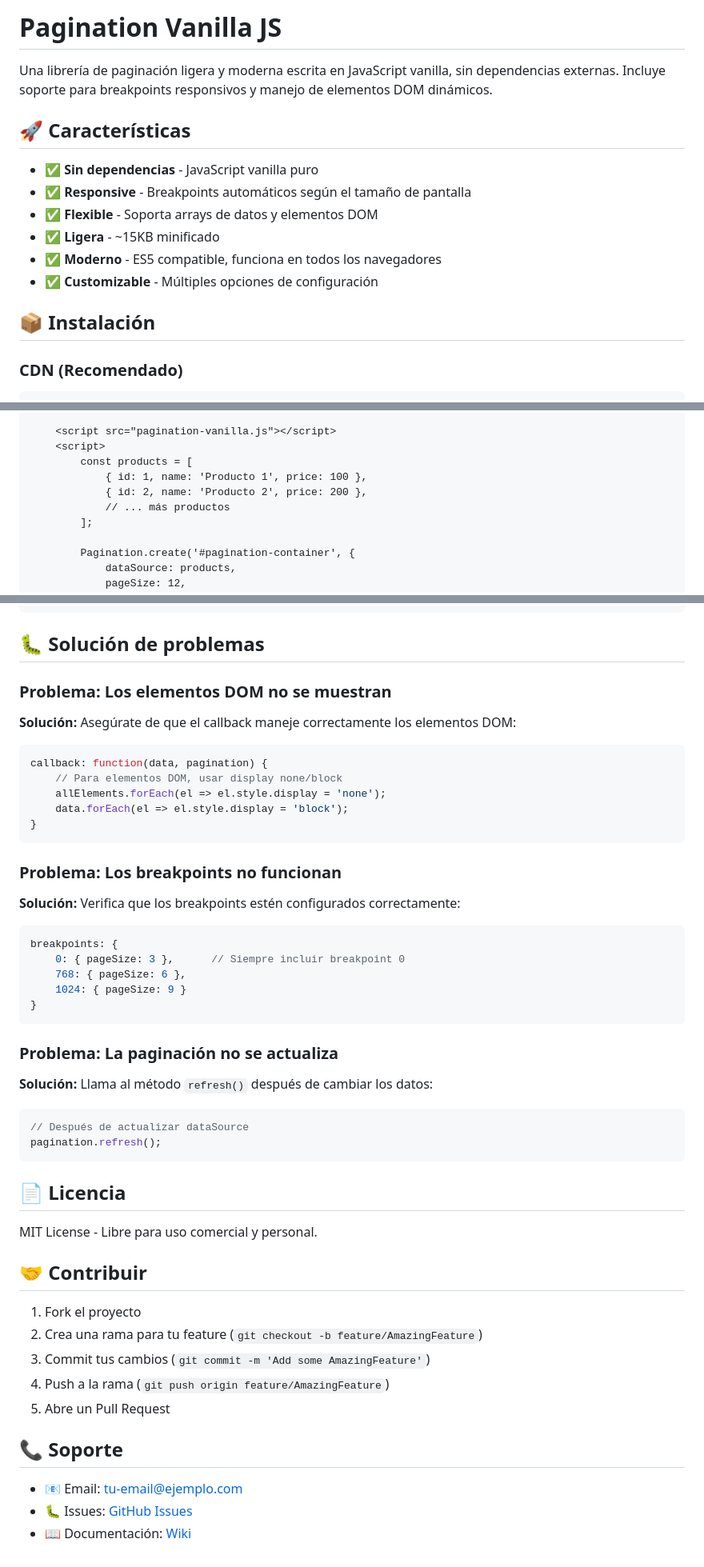
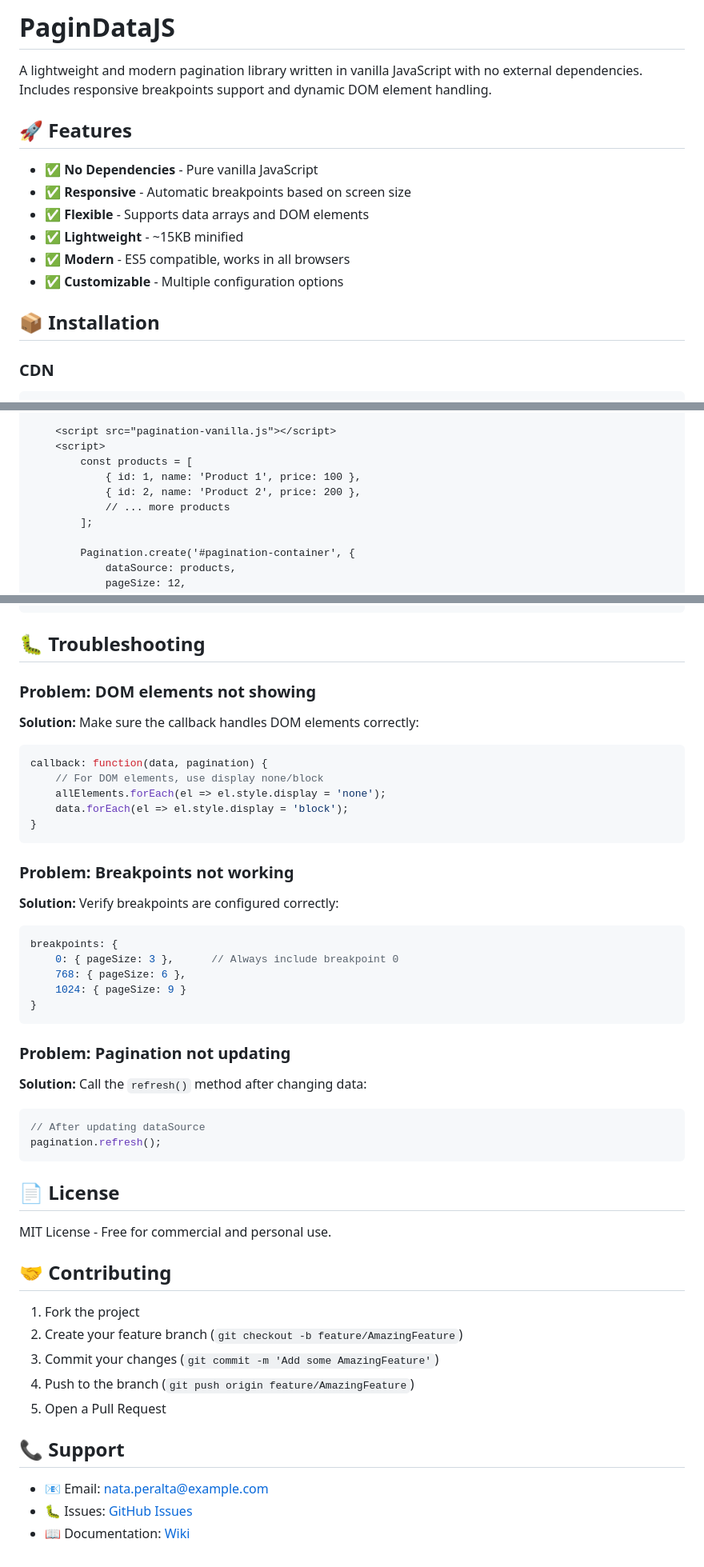
Before and after one commit to NataPeralta/PaginDataJS, a Markdown page: README.md, 3 parts joined by grey strips. Shown: that part at 80% size. Rendered like a GitHub page.

````diff
--- a/README.md
+++ b/README.md
@@ -1,17 +1,17 @@
-# Pagination Vanilla JS
+# PaginDataJS
 
-Una librería de paginación ligera y moderna escrita en JavaScript vanilla, sin dependencias externas. Incluye soporte para breakpoints responsivos y manejo de elementos DOM dinámicos.
+A lightweight and modern pagination library written in vanilla JavaScript with no external dependencies. Includes responsive breakpoints support and dynamic DOM element handling.
 
-## 🚀 Características
+## 🚀 Features
 
-- ✅ **Sin dependencias** - JavaScript vanilla puro
-- ✅ **Responsive** - Breakpoints automáticos según el tamaño de pantalla
-- ✅ **Flexible** - Soporta arrays de datos y elementos DOM
-- ✅ **Ligera** - ~15KB minificado
-- ✅ **Moderno** - ES5 compatible, funciona en todos los navegadores
-- ✅ **Customizable** - Múltiples opciones de configuración
+- ✅ **No Dependencies** - Pure vanilla JavaScript
+- ✅ **Responsive** - Automatic breakpoints based on screen size
+- ✅ **Flexible** - Supports data arrays and DOM elements
+- ✅ **Lightweight** - ~15KB minified
+- ✅ **Modern** - ES5 compatible, works in all browsers
+- ✅ **Customizable** - Multiple configuration options
 
-## 📦 Instalación
+## 📦 Installation
 
-### CDN (Recomendado)
+### CDN
 ```html
@@ -270,9 +271,9 @@ pagination.getTotalNumber(); // Obtener total de elementos
     <script src="pagination-vanilla.js"></script>
     <script>
         const products = [
-            { id: 1, name: 'Producto 1', price: 100 },
-            { id: 2, name: 'Producto 2', price: 200 },
-            // ... más productos
+            { id: 1, name: 'Product 1', price: 100 },
+            { id: 2, name: 'Product 2', price: 200 },
+            // ... more products
         ];
 
         Pagination.create('#pagination-container', {
@@ -337,49 +338,49 @@ pagination.getTotalNumber(); // Obtener total de elementos
 </script>
 ```
 
-## 🐛 Solución de problemas
+## 🐛 Troubleshooting
 
-### Problema: Los elementos DOM no se muestran
-**Solución:** Asegúrate de que el callback maneje correctamente los elementos DOM:
+### Problem: DOM elements not showing
+**Solution:** Make sure the callback handles DOM elements correctly:
 ```javascript
 callback: function(data, pagination) {
-    // Para elementos DOM, usar display none/block
+    // For DOM elements, use display none/block
     allElements.forEach(el => el.style.display = 'none');
     data.forEach(el => el.style.display = 'block');
 }
 ```
 
-### Problema: Los breakpoints no funcionan
-**Solución:** Verifica que los breakpoints estén configurados correctamente:
+### Problem: Breakpoints not working
+**Solution:** Verify breakpoints are configured correctly:
 ```javascript
 breakpoints: {
-    0: { pageSize: 3 },      // Siempre incluir breakpoint 0
+    0: { pageSize: 3 },      // Always include breakpoint 0
     768: { pageSize: 6 },
     1024: { pageSize: 9 }
 }
 ```
 
-### Problema: La paginación no se actualiza
-**Solución:** Llama al método `refresh()` después de cambiar los datos:
+### Problem: Pagination not updating
+**Solution:** Call the `refresh()` method after changing data:
 ```javascript
-// Después de actualizar dataSource
+// After updating dataSource
 pagination.refresh();
 ```
 
-## 📄 Licencia
+## 📄 License
 
-MIT License - Libre para uso comercial y personal.
+MIT License - Free for commercial and personal use.
 
-## 🤝 Contribuir
+## 🤝 Contributing
 
-1. Fork el proyecto
-2. Crea una rama para tu feature (`git checkout -b feature/AmazingFeature`)
-3. Commit tus cambios (`git commit -m 'Add some AmazingFeature'`)
-4. Push a la rama (`git push origin feature/AmazingFeature`)
-5. Abre un Pull Request
+1. Fork the project
+2. Create your feature branch (`git checkout -b feature/AmazingFeature`)
+3. Commit your changes (`git commit -m 'Add some AmazingFeature'`)
+4. Push to the branch (`git push origin feature/AmazingFeature`)
+5. Open a Pull Request
 
-## 📞 Soporte
+## 📞 Support
 
-- 📧 Email: tu-email@ejemplo.com
-- 🐛 Issues: [GitHub Issues](https://github.com/tu-usuario/pagination-vanilla.js/issues)
-- 📖 Documentación: [Wiki](https://github.com/tu-usuario/pagination-vanilla.js/wiki)
+- 📧 Email: nata.peralta@example.com
+- 🐛 Issues: [GitHub Issues](https://github.com/NataPeralta/PaginDataJS/issues)
+- 📖 Documentation: [Wiki](https://github.com/NataPeralta/PaginDataJS/wiki)
````
Also changed, not shown: other parts of README.md (+71 -70 lines).
